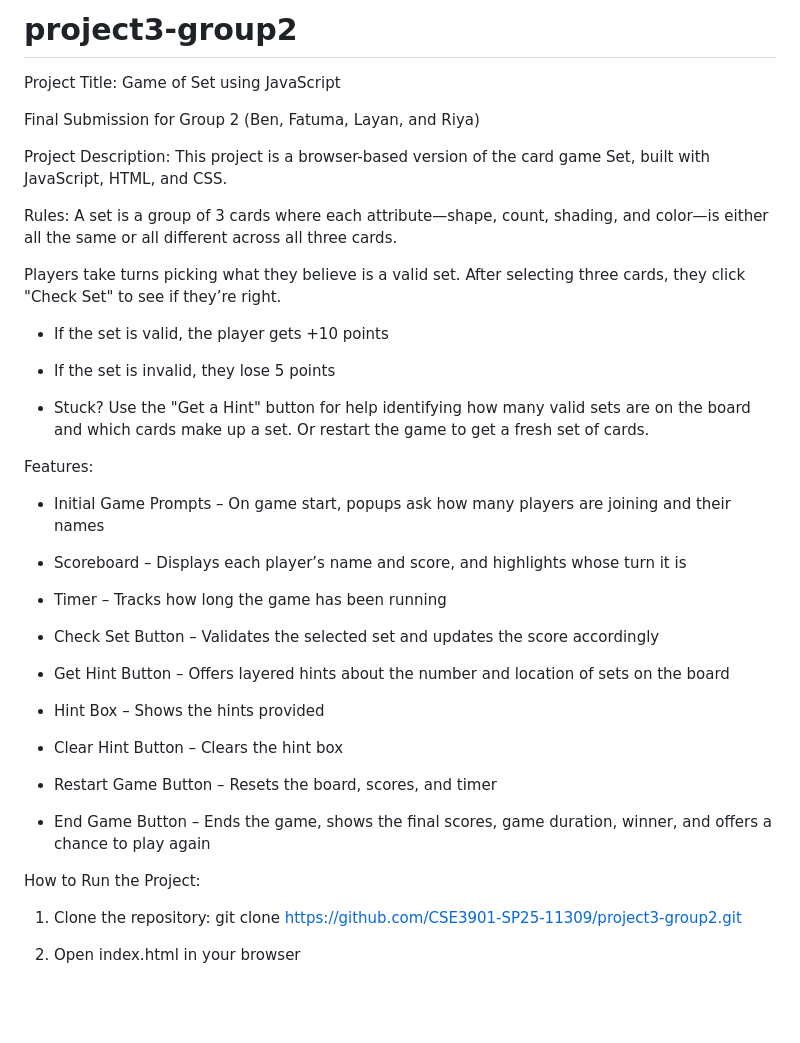
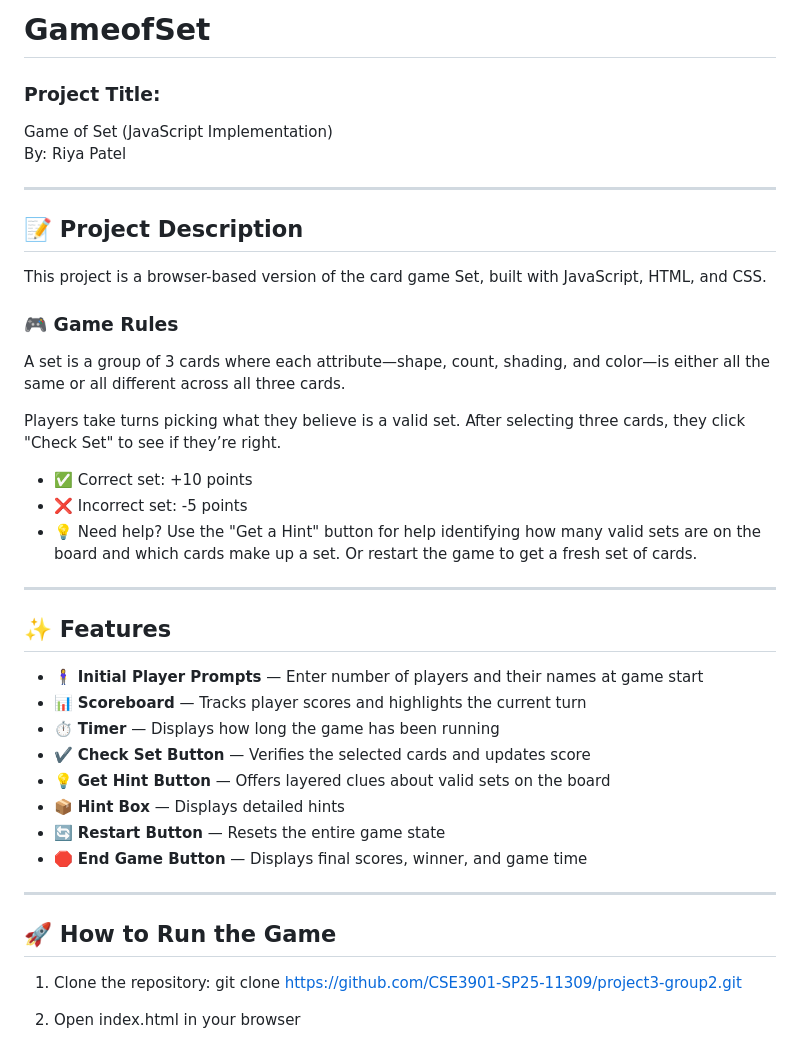
Before and after one commit to riyapatel111/GameofSet, a Markdown page: README.md, the part around the change. Rendered like a GitHub page; blank space fills up the shorter version.

```diff
--- a/README.md
+++ b/README.md
@@ -1,43 +1,41 @@
-# project3-group2
-Project Title: Game of Set using JavaScript
+# GameofSet
 
-Final Submission for Group 2 (Ben, Fatuma, Layan, and Riya)
+### Project Title:
+Game of Set (JavaScript Implementation)
+By: Riya Patel
 
-Project Description:
+---
+
+## 📝 Project Description
+
 This project is a browser-based version of the card game Set, built with JavaScript, HTML, and CSS.
 
-Rules:
+### 🎮 Game Rules
+
 A set is a group of 3 cards where each attribute—shape, count, shading, and color—is either all the same or all different across all three cards.
 
 Players take turns picking what they believe is a valid set. After selecting three cards, they click "Check Set" to see if they’re right.
 
-- If the set is valid, the player gets +10 points
+- ✅ Correct set: +10 points
+- ❌ Incorrect set: -5 points
+- 💡 Need help? Use the "Get a Hint" button for help identifying how many valid sets are on the board and which cards make up a set. Or restart the game to get a fresh set of cards.
 
-- If the set is invalid, they lose 5 points
+---
 
-- Stuck? Use the "Get a Hint" button for help identifying how many valid sets are on the board and which cards make up a set. Or restart the game to get a fresh set of cards.
+## ✨ Features
 
-Features:
+- 🧍‍♀️ **Initial Player Prompts** — Enter number of players and their names at game start
+- 📊 **Scoreboard** — Tracks player scores and highlights the current turn
+- ⏱️ **Timer** — Displays how long the game has been running
+- ✔️ **Check Set Button** — Verifies the selected cards and updates score
+- 💡 **Get Hint Button** — Offers layered clues about valid sets on the board
+- 📦 **Hint Box** — Displays detailed hints
+- 🔄 **Restart Button** — Resets the entire game state
+- 🛑 **End Game Button** — Displays final scores, winner, and game time
 
-- Initial Game Prompts – On game start, popups ask how many players are joining and their names
+---
 
-- Scoreboard – Displays each player’s name and score, and highlights whose turn it is
-
-- Timer – Tracks how long the game has been running
-
-- Check Set Button – Validates the selected set and updates the score accordingly
-
-- Get Hint Button – Offers layered hints about the number and location of sets on the board
-
-- Hint Box – Shows the hints provided
-
-- Clear Hint Button – Clears the hint box
-
-- Restart Game Button – Resets the board, scores, and timer
-
-- End Game Button – Ends the game, shows the final scores, game duration, winner, and offers a chance to play again
-
-How to Run the Project:
+## 🚀 How to Run the Game
 
 1. Clone the repository:
 git clone https://github.com/CSE3901-SP25-11309/project3-group2.git
```
